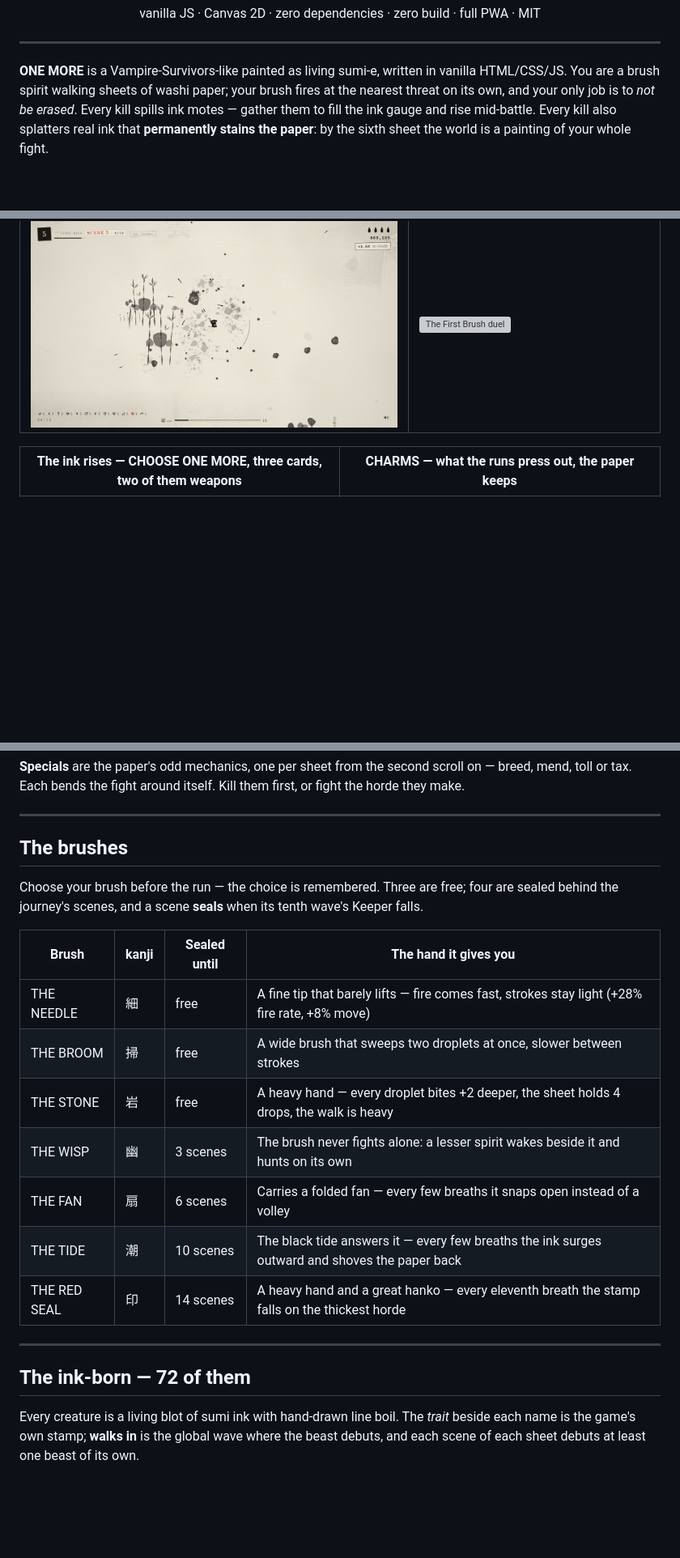
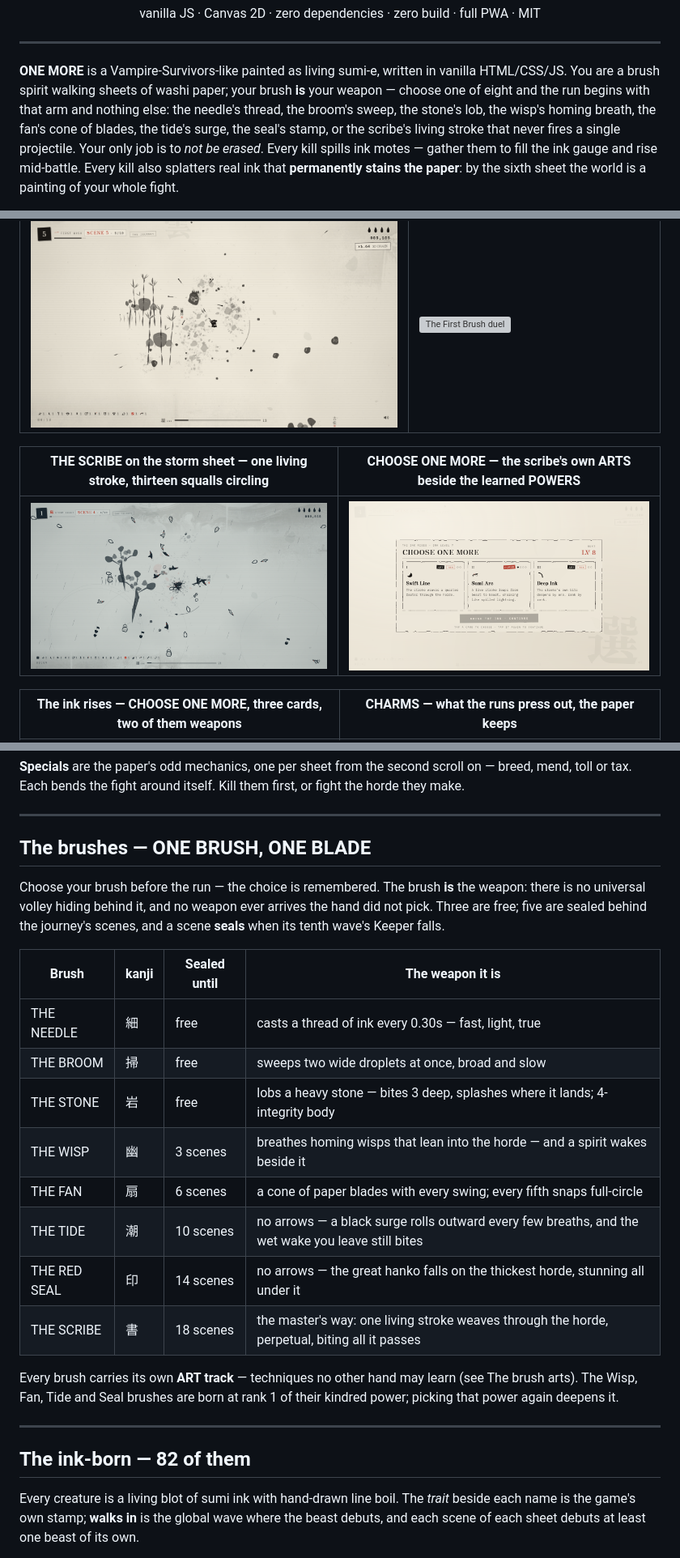
Before and after one commit to itsnotalwin/OneMoreGLM5.3flash, a Markdown page: README.md, 3 parts joined by grey strips. Shown at 81% size. GitHub-like rendering; pictures changed too: screenshots/12-scribe.png (added), screenshots/13-arts.png (added); blank space fills up the shorter version; grey boxes are pictures that could not be loaded.

```diff
--- a/README.md
+++ b/README.md
@@ -16,8 +16,11 @@
 
 **ONE MORE** is a Vampire-Survivors-like painted as living sumi-e, written in
 vanilla HTML/CSS/JS. You are a brush spirit walking sheets of washi paper;
-your brush fires at the nearest threat on its own, and your only job is to
-*not be erased*. Every kill spills ink motes — gather them to fill the ink
+your brush **is** your weapon — choose one of eight and the run begins with
+that arm and nothing else: the needle's thread, the broom's sweep, the
+stone's lob, the wisp's homing breath, the fan's cone of blades, the tide's
+surge, the seal's stamp, or the scribe's living stroke that never fires a
+single projectile. Your only job is to *not be erased*. Every kill spills ink motes — gather them to fill the ink
 gauge and rise mid-battle. Every kill also splatters real ink that
 **permanently stains the paper**: by the sixth sheet the world is a painting
 of your whole fight.
@@ -43,6 +46,10 @@ optional and can stay dark forever.
 | A scene of the first sheet — chain ×1.64, the ink already staining | The Guardian of sheet V — THE FIRST BRUSH, a hanko already slammed |
 |---|---|
 | ![A journey scene under surge](screenshots/04-journey.png) | ![The First Brush duel](screenshots/06-guardian.png) |
+
+| THE SCRIBE on the storm sheet — one living stroke, thirteen squalls circling | CHOOSE ONE MORE — the scribe's own ARTS beside the learned POWERS |
+|---|---|
+| ![The scribe on the storm sheet](screenshots/12-scribe.png) | ![The brush arts and powers](screenshots/13-arts.png) |
 
 | The ink rises — CHOOSE ONE MORE, three cards, two of them weapons | CHARMS — what the runs press out, the paper keeps |
 |---|---|
@@ -155,25 +162,31 @@ Kill them first, or fight the horde they make.
 
 ---
 
-## The brushes
+## The brushes — ONE BRUSH, ONE BLADE
 
-Choose your brush before the run — the choice is remembered. Three are free;
-four are sealed behind the journey's scenes, and a scene **seals** when its
-tenth wave's Keeper falls.
+Choose your brush before the run — the choice is remembered. The brush **is**
+the weapon: there is no universal volley hiding behind it, and no weapon ever
+arrives the hand did not pick. Three are free; five are sealed behind the
+journey's scenes, and a scene **seals** when its tenth wave's Keeper falls.
 
-| Brush | kanji | Sealed until | The hand it gives you |
+| Brush | kanji | Sealed until | The weapon it is |
 |---|---|---|---|
-| THE NEEDLE | 細 | free | A fine tip that barely lifts — fire comes fast, strokes stay light (+28% fire rate, +8% move) |
-| THE BROOM | 掃 | free | A wide brush that sweeps two droplets at once, slower between strokes |
-| THE STONE | 岩 | free | A heavy hand — every droplet bites +2 deeper, the sheet holds 4 drops, the walk is heavy |
-| THE WISP | 幽 | 3 scenes | The brush never fights alone: a lesser spirit wakes beside it and hunts on its own |
-| THE FAN | 扇 | 6 scenes | Carries a folded fan — every few breaths it snaps open instead of a volley |
-| THE TIDE | 潮 | 10 scenes | The black tide answers it — every few breaths the ink surges outward and shoves the paper back |
-| THE RED SEAL | 印 | 14 scenes | A heavy hand and a great hanko — every eleventh breath the stamp falls on the thickest horde |
+| THE NEEDLE | 細 | free | casts a thread of ink every 0.30s — fast, light, true |
+| THE BROOM | 掃 | free | sweeps two wide droplets at once, broad and slow |
+| THE STONE | 岩 | free | lobs a heavy stone — bites 3 deep, splashes where it lands; 4-integrity body |
+| THE WISP | 幽 | 3 scenes | breathes homing wisps that lean into the horde — and a spirit wakes beside it |
+| THE FAN | 扇 | 6 scenes | a cone of paper blades with every swing; every fifth snaps full-circle |
+| THE TIDE | 潮 | 10 scenes | no arrows — a black surge rolls outward every few breaths, and the wet wake you leave still bites |
+| THE RED SEAL | 印 | 14 scenes | no arrows — the great hanko falls on the thickest horde, stunning all under it |
+| THE SCRIBE | 書 | 18 scenes | the master's way: one living stroke weaves through the horde, perpetual, biting all it passes |
+
+Every brush carries its own **ART track** — techniques no other hand may
+learn (see The brush arts). The Wisp, Fan, Tide and Seal brushes are born at
+rank 1 of their kindred power; picking that power again deepens it.
 
 ---
 
-## The ink-born — 72 of them
+## The ink-born — 82 of them
 
 Every creature is a living blot of sumi ink with hand-drawn line boil. The
 *trait* beside each name is the game's own stamp; **walks in** is the global
```
Also changed, not shown: other parts of README.md (+97 -34 lines), 9 other files.
